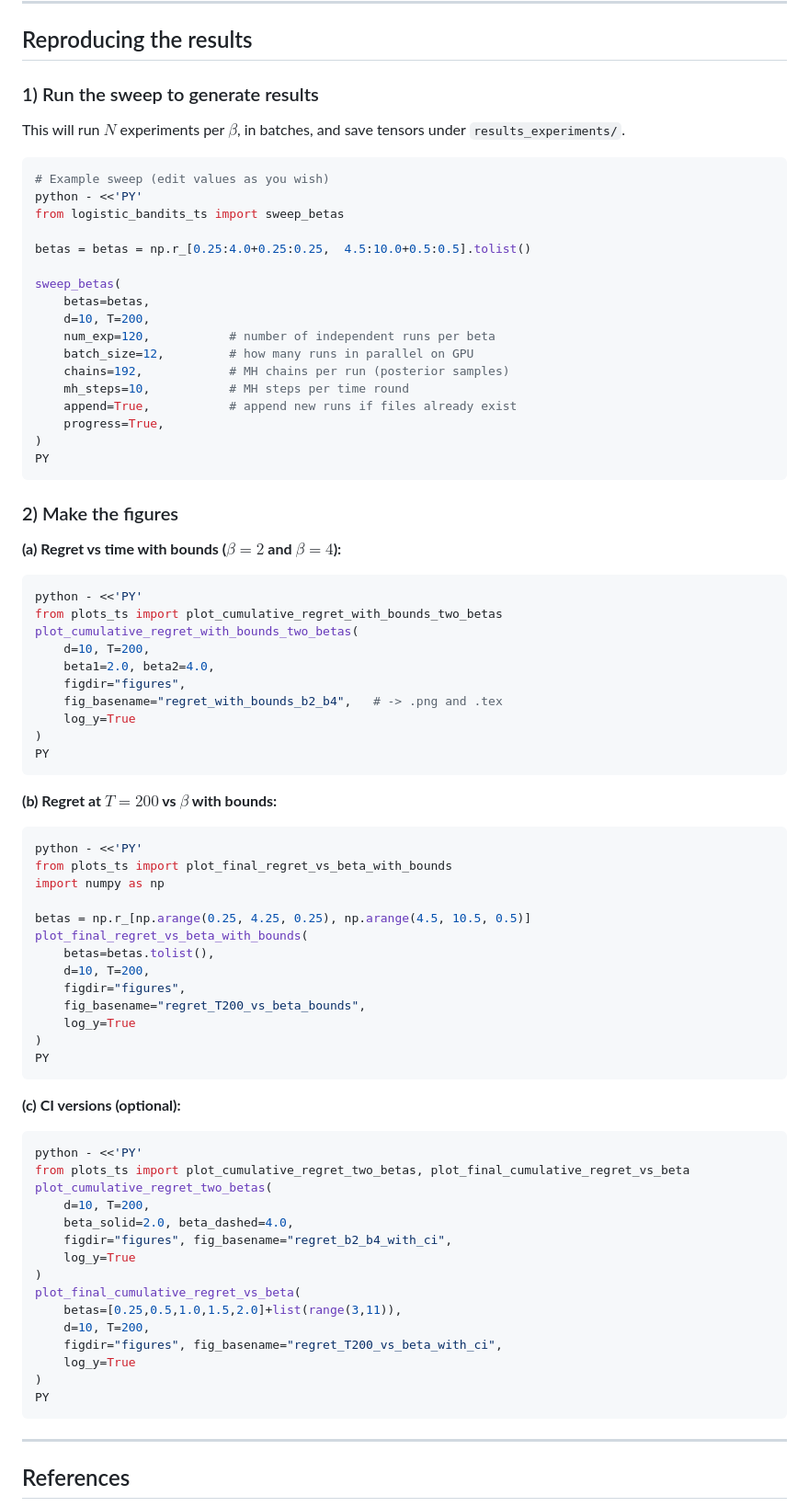
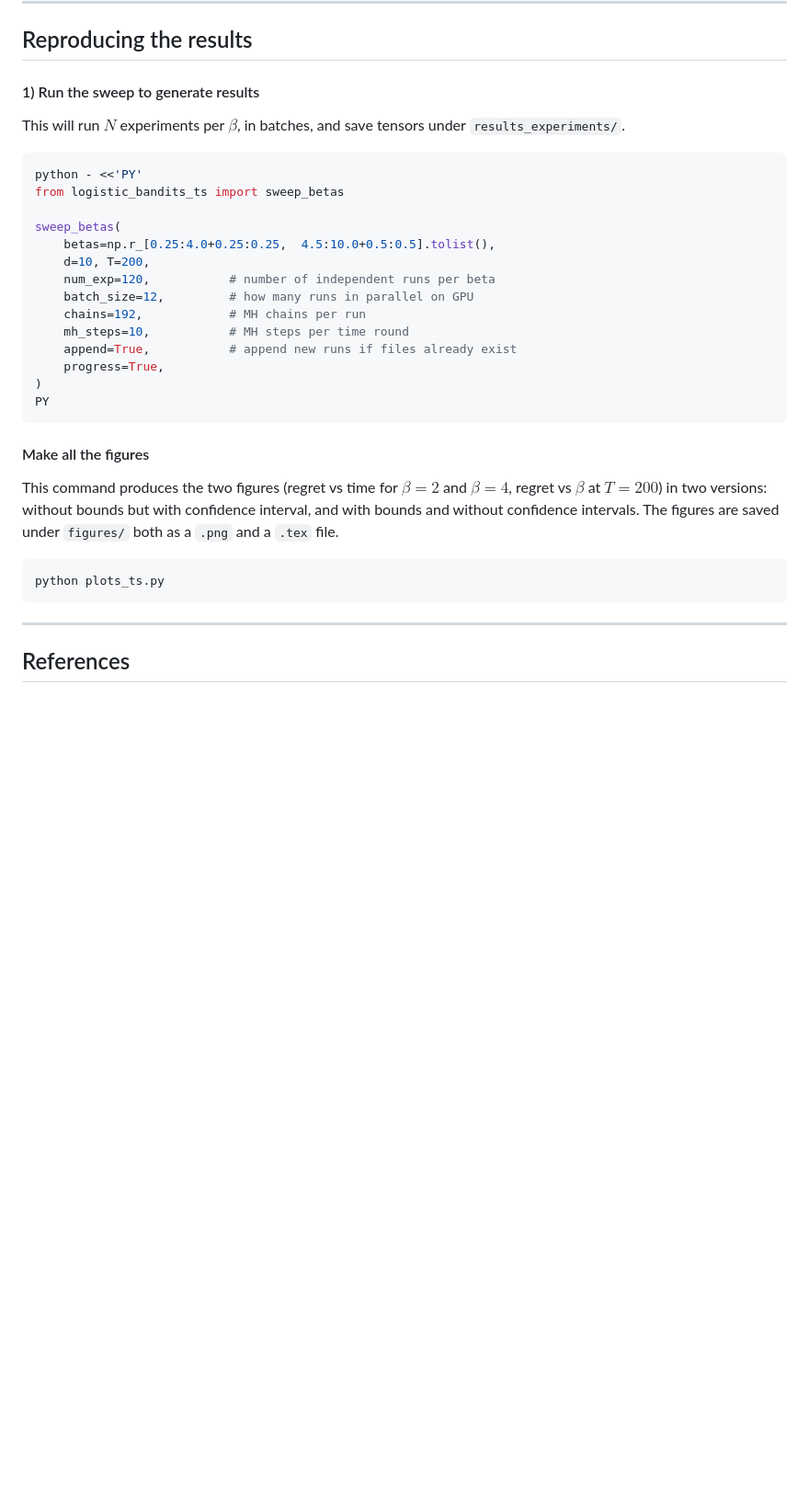
Before and after one commit to AmauryGouverneur/logistic-bandits, a Markdown page: README.md, the part around the change. Shown: that part at 92% size. Rendered like a GitHub page; blank space fills up the shorter version.

Commit message:
fixed the readme and precision on the plots

````diff
--- a/README.md
+++ b/README.md
@@ -98,23 +98,20 @@ webcolors==1.13
 
 ## Reproducing the results
 
-### 1) Run the sweep to generate results
+#### 1) Run the sweep to generate results
 
 This will run $N$ experiments per $\beta$, in batches, and save tensors under `results_experiments/`.
 
 ```bash
-# Example sweep (edit values as you wish)
 python - <<'PY'
 from logistic_bandits_ts import sweep_betas
 
-betas = betas = np.r_[0.25:4.0+0.25:0.25,  4.5:10.0+0.5:0.5].tolist()
-
 sweep_betas(
-    betas=betas,
+    betas=np.r_[0.25:4.0+0.25:0.25,  4.5:10.0+0.5:0.5].tolist(),
     d=10, T=200,
     num_exp=120,           # number of independent runs per beta
     batch_size=12,         # how many runs in parallel on GPU
-    chains=192,            # MH chains per run (posterior samples)
+    chains=192,            # MH chains per run
     mh_steps=10,           # MH steps per time round
     append=True,           # append new runs if files already exist
     progress=True,
@@ -123,57 +120,14 @@ PY
 ```
 
 
-### 2) Make the figures
+#### Make all the figures
 
-**(a) Regret vs time with bounds ($\beta = 2$ and $\beta = 4$):**
+This command produces the two figures (regret vs time for $\beta =2$ and $\beta = 4$, regret vs $\beta$ at $T=200$) in two versions: without bounds but with confidence interval, and with bounds and without confidence intervals. The figures are saved under `figures/` both as a `.png` and a `.tex` file.
+
 ```bash
-python - <<'PY'
-from plots_ts import plot_cumulative_regret_with_bounds_two_betas
-plot_cumulative_regret_with_bounds_two_betas(
-    d=10, T=200,
-    beta1=2.0, beta2=4.0,
-    figdir="figures",
-    fig_basename="regret_with_bounds_b2_b4",   # -> .png and .tex
-    log_y=True
-)
-PY
+python plots_ts.py
 ```
 
-**(b) Regret at $T=200$ vs $\beta$ with bounds:**
-```bash
-python - <<'PY'
-from plots_ts import plot_final_regret_vs_beta_with_bounds
-import numpy as np
-
-betas = np.r_[np.arange(0.25, 4.25, 0.25), np.arange(4.5, 10.5, 0.5)]
-plot_final_regret_vs_beta_with_bounds(
-    betas=betas.tolist(),
-    d=10, T=200,
-    figdir="figures",
-    fig_basename="regret_T200_vs_beta_bounds",
-    log_y=True
-)
-PY
-```
-
-**(c) CI versions (optional):**
-```bash
-python - <<'PY'
-from plots_ts import plot_cumulative_regret_two_betas, plot_final_cumulative_regret_vs_beta
-plot_cumulative_regret_two_betas(
-    d=10, T=200,
-    beta_solid=2.0, beta_dashed=4.0,
-    figdir="figures", fig_basename="regret_b2_b4_with_ci",
-    log_y=True
-)
-plot_final_cumulative_regret_vs_beta(
-    betas=[0.25,0.5,1.0,1.5,2.0]+list(range(3,11)),
-    d=10, T=200,
-    figdir="figures", fig_basename="regret_T200_vs_beta_with_ci",
-    log_y=True
-)
-PY
-```
 
 ---
 
````
Also changed, not shown: figures/regret_T200_vs_beta_bounds.png, figures/regret_T200_vs_beta_with_ci.png, figures/regret_b2_b4_with_ci.png, figures/regret_with_bounds_b2_b4.png, 3 other files.
